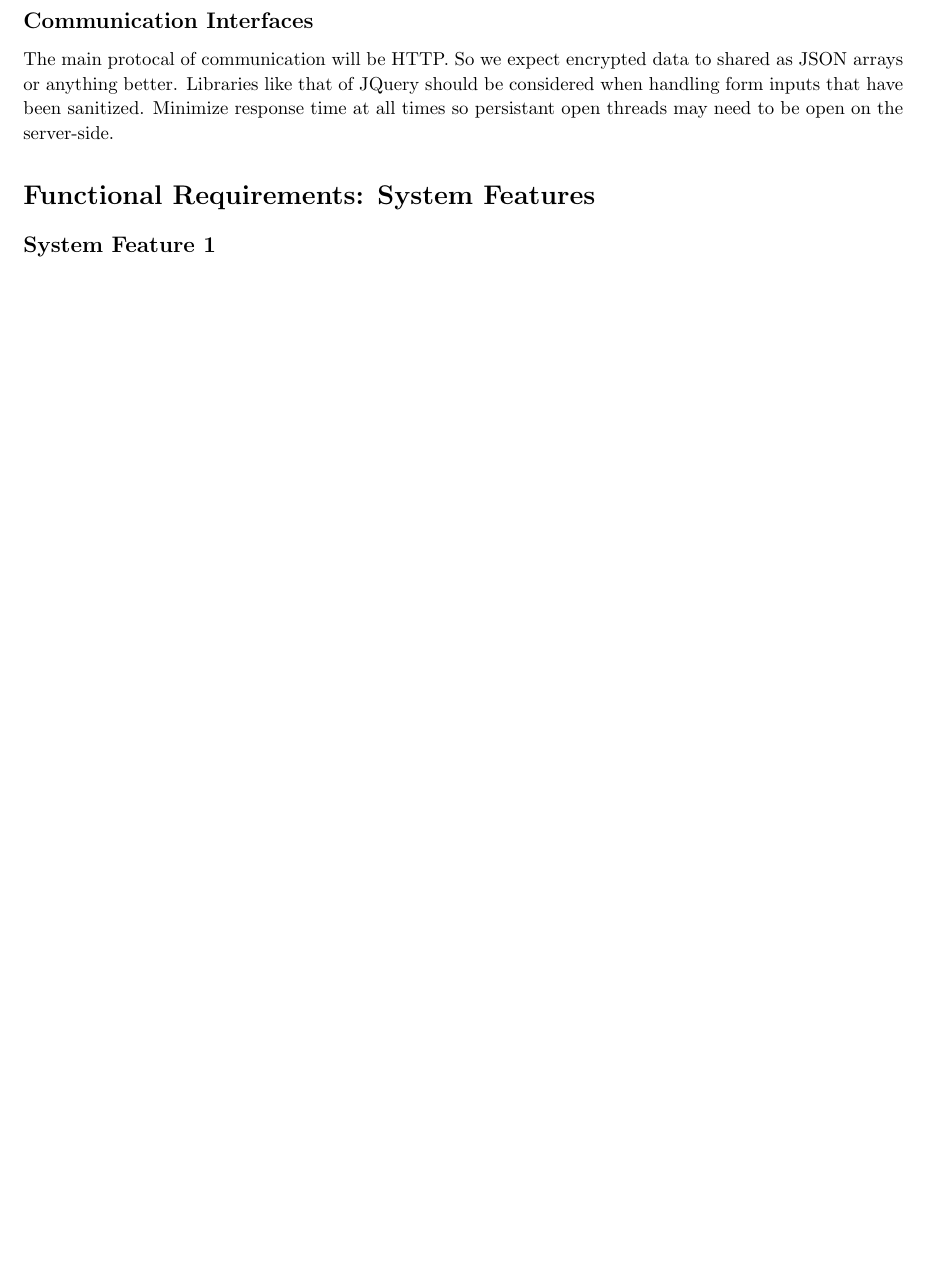
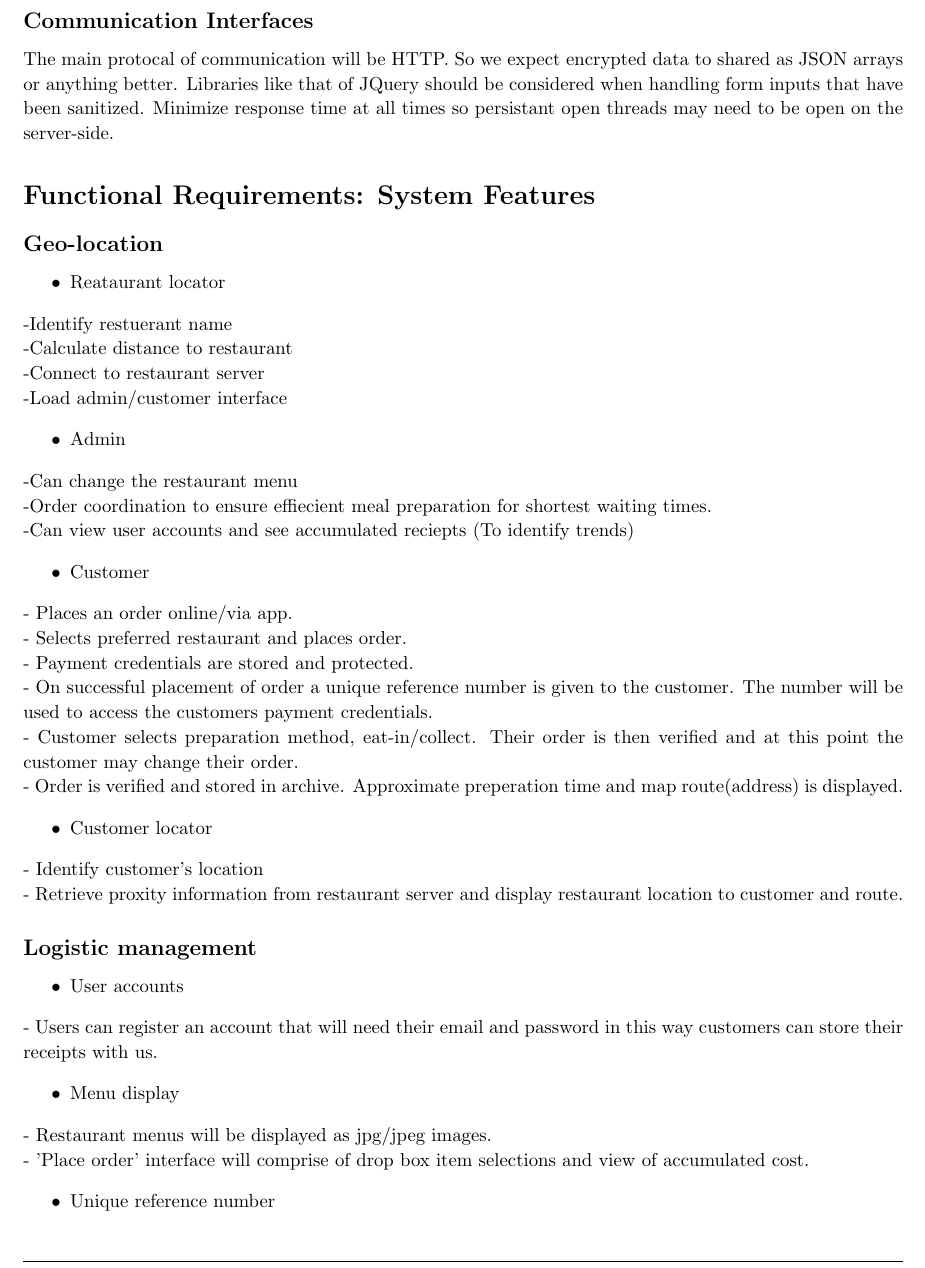
Before and after one commit to COMS3002FASTFOODSYSTEM/FastFoodSystem, a LaTeX document (System_Requirements_Specifications.tex): part of page 5 of 5 before the commit and part of page 5 of 6 after it, cut so that both start at the same text, the shorter picture padded with empty space. Compiled offline with pdfLaTeX.

Commit message:
Updated the feature sections

```diff
--- a/System_Requirements_Specifications.tex
+++ b/System_Requirements_Specifications.tex
@@ -235,9 +235,79 @@
 
 
 \begin{homeworkProblem}[Functional Requirements: System Features]
-	\begin{homeworkSection}{System Feature 1} %/ copy this block to create subsections
+	\begin{homeworkSection}{Geo-location} %/ copy this block to create subsections
+	\begin{itemize}
+	\item Reataurant locator
+	\end{itemize}
+
+ 	-Identify restuerant name
+
+ 	-Calculate distance to restaurant
+
+ 	-Connect to restaurant server
+
+ 	-Load admin/customer interface
+
+	\begin{itemize}
+	\item Admin
+	\end{itemize}
+
+ 	-Can change the restaurant menu
+
+ 	-Order coordination to ensure effiecient meal preparation for shortest waiting times.
+
+ 	-Can view user accounts and see accumulated reciepts (To identify trends)
+
+	\begin{itemize}
+	\item Customer
+	\end{itemize}
+
+
+- Places an order online/via app.
+
+- Selects preferred restaurant and places order.
+
+- Payment credentials are stored and protected.
+
+- On successful placement of order a unique reference number is given to the customer. The number will be used to access the customers payment credentials.
+
+- Customer selects preparation method, eat-in/collect. Their order is then verified and at this point the customer may change their order.
+
+- Order is verified and stored in archive. Approximate preperation time and map route(address) is displayed.
+
+	\begin{itemize}
+	\item Customer locator
+	\end{itemize}
+
+- Identify customer’s location
+
+- Retrieve proxity information from restaurant server and display restaurant location to customer and route.
+
+\end{homeworkSection}
+
+\begin{homeworkSection}{Logistic management}
+
+\begin{itemize}
+\item User accounts
+\end{itemize}
+
+- Users can register an account that will need their email and password in this way customers can store their receipts with us.
+
+\begin{itemize}
+\item Menu display
+\end{itemize}
+
+- Restaurant menus will be displayed as jpg/jpeg images.
+
+- 'Place order' interface will comprise of drop box item selections and view of accumulated cost.
+
+	\begin{itemize}
+	\item Unique reference number
+	\end{itemize}
 
 	\end{homeworkSection}
+
+
 
 \end{homeworkProblem}
 
```
Also changed, not shown: System_Requirements_Specifications.pdf.
